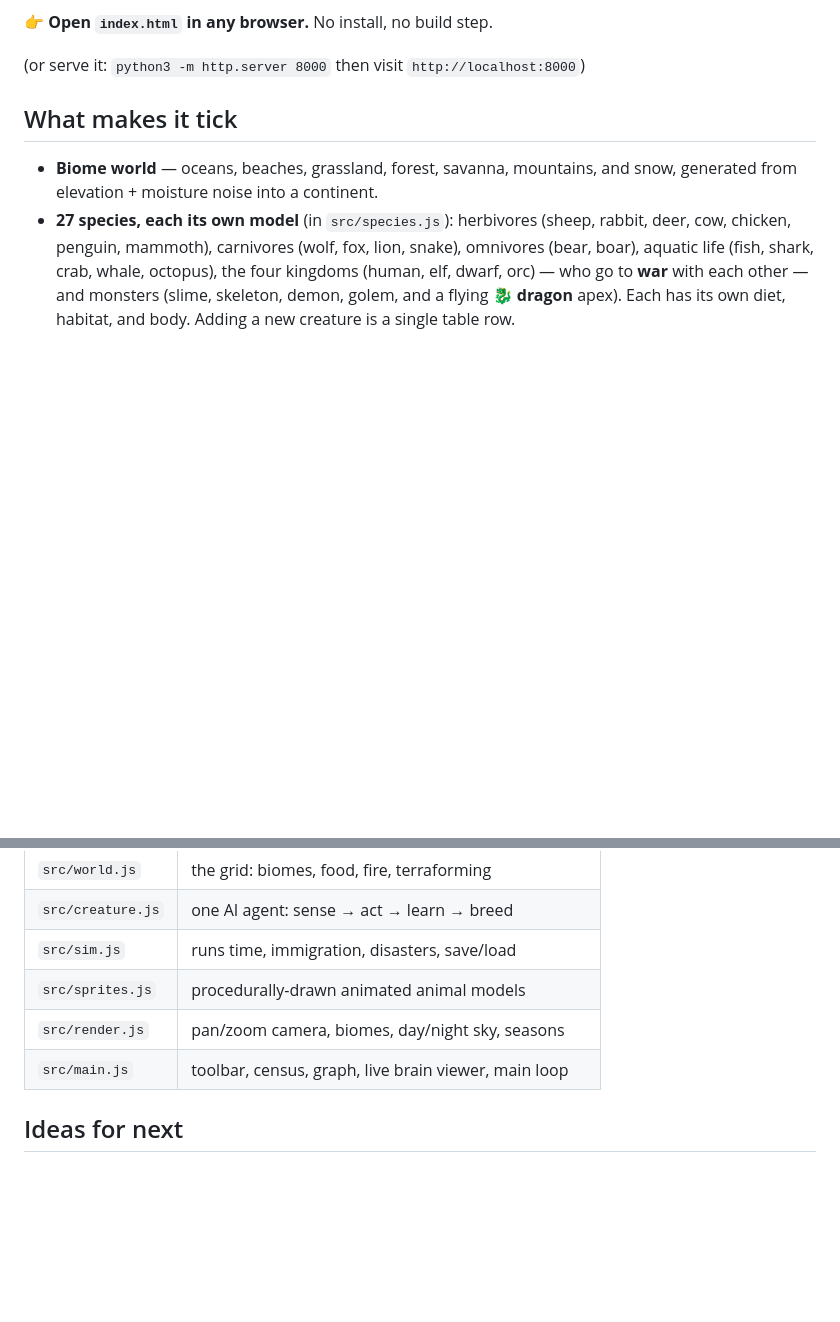
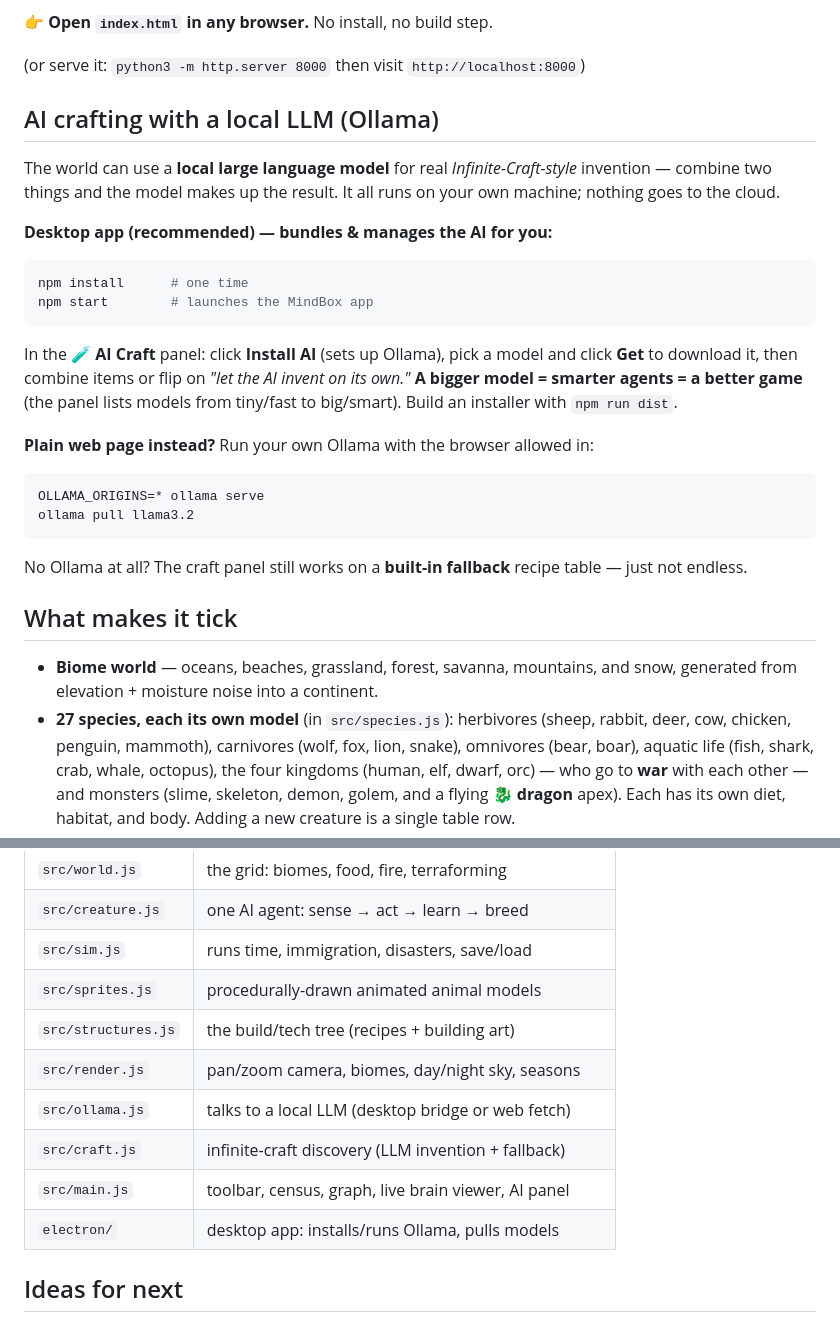
Before and after one commit to viraajbindra-a11y/mindbox, a Markdown page: README.md, 2 parts joined by grey strips. Drawn GitHub-style; blank space fills up the shorter version.

Commit message:
Docs: desktop app + local-LLM AI crafting (Ollama)
Co-Authored-By: Claude Opus 4.8 <noreply@anthropic.com>

````diff
--- a/README.md
+++ b/README.md
@@ -14,6 +14,35 @@ You play the god: shape the land, grow forests, and hurl meteors.
 👉 **Open `index.html` in any browser.** No install, no build step.
 
 (or serve it: `python3 -m http.server 8000` then visit `http://localhost:8000`)
+
+## AI crafting with a local LLM (Ollama)
+
+The world can use a **local large language model** for real *Infinite-Craft-style*
+invention — combine two things and the model makes up the result. It all runs on
+your own machine; nothing goes to the cloud.
+
+**Desktop app (recommended) — bundles & manages the AI for you:**
+
+```bash
+npm install      # one time
+npm start        # launches the MindBox app
+```
+
+In the **🧪 AI Craft** panel: click **Install AI** (sets up Ollama), pick a model
+and click **Get** to download it, then combine items or flip on *"let the AI
+invent on its own."* **A bigger model = smarter agents = a better game** (the
+panel lists models from tiny/fast to big/smart). Build an installer with
+`npm run dist`.
+
+**Plain web page instead?** Run your own Ollama with the browser allowed in:
+
+```bash
+OLLAMA_ORIGINS=* ollama serve
+ollama pull llama3.2
+```
+
+No Ollama at all? The craft panel still works on a **built-in fallback** recipe
+table — just not endless.
 
 ## What makes it tick
 
@@ -76,8 +105,12 @@ Plain HTML + Canvas + JavaScript — no libraries, no build.
 | `src/creature.js` | one AI agent: sense → act → learn → breed |
 | `src/sim.js`      | runs time, immigration, disasters, save/load |
 | `src/sprites.js`  | procedurally-drawn animated animal models |
+| `src/structures.js` | the build/tech tree (recipes + building art) |
 | `src/render.js`   | pan/zoom camera, biomes, day/night sky, seasons |
-| `src/main.js`     | toolbar, census, graph, live brain viewer, main loop |
+| `src/ollama.js`   | talks to a local LLM (desktop bridge or web fetch) |
+| `src/craft.js`    | infinite-craft discovery (LLM invention + fallback) |
+| `src/main.js`     | toolbar, census, graph, live brain viewer, AI panel |
+| `electron/`       | desktop app: installs/runs Ollama, pulls models |
 
 ## Ideas for next
 
````
